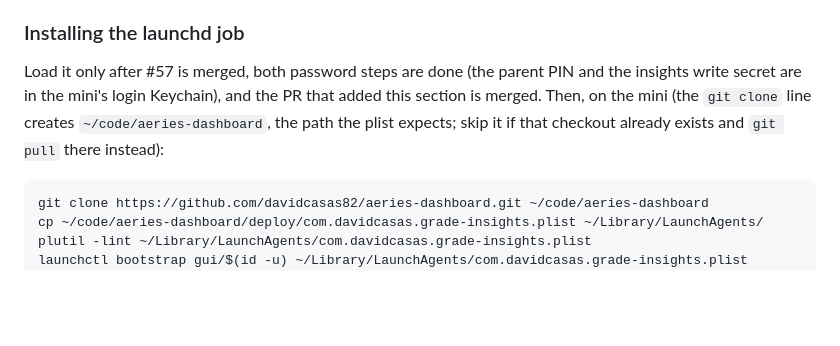
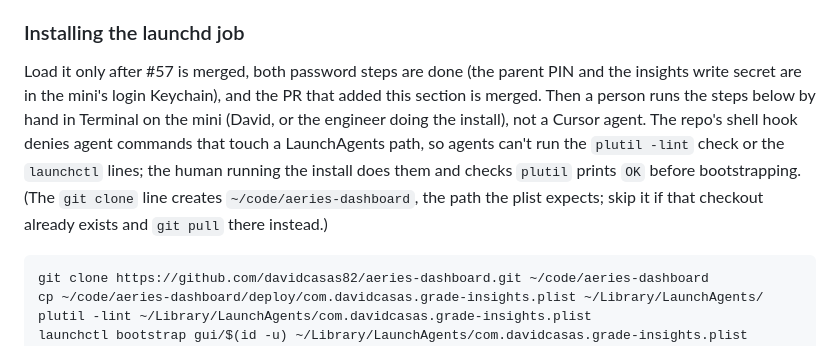
Before and after one commit to davidcasas82/aeries-dashboard, a Markdown page: README.md, the part around the change. Rendered like a GitHub page; blank space fills up the shorter version.

Commit message:
docs: make the plutil/launchctl install steps a human step (#69)
The deny hook blocks agent commands on LaunchAgents paths, so the README now says a person runs the install steps by hand on the mini. Docs only.

````diff
--- a/README.md
+++ b/README.md
@@ -94,7 +94,7 @@ State lives on the SSD under `/Volumes/David C SSD/grade-insights/state/`, mode
 
 ### Installing the launchd job
 
-Load it only after #57 is merged, both password steps are done (the parent PIN and the insights write secret are in the mini's login Keychain), and the PR that added this section is merged. Then, on the mini (the `git clone` line creates `~/code/aeries-dashboard`, the path the plist expects; skip it if that checkout already exists and `git pull` there instead):
+Load it only after #57 is merged, both password steps are done (the parent PIN and the insights write secret are in the mini's login Keychain), and the PR that added this section is merged. Then a person runs the steps below by hand in Terminal on the mini (David, or the engineer doing the install), not a Cursor agent. The repo's shell hook denies agent commands that touch a LaunchAgents path, so agents can't run the `plutil -lint` check or the `launchctl` lines; the human running the install does them and checks `plutil` prints `OK` before bootstrapping. (The `git clone` line creates `~/code/aeries-dashboard`, the path the plist expects; skip it if that checkout already exists and `git pull` there instead.)
 
 ```bash
 git clone https://github.com/davidcasas82/aeries-dashboard.git ~/code/aeries-dashboard
````
